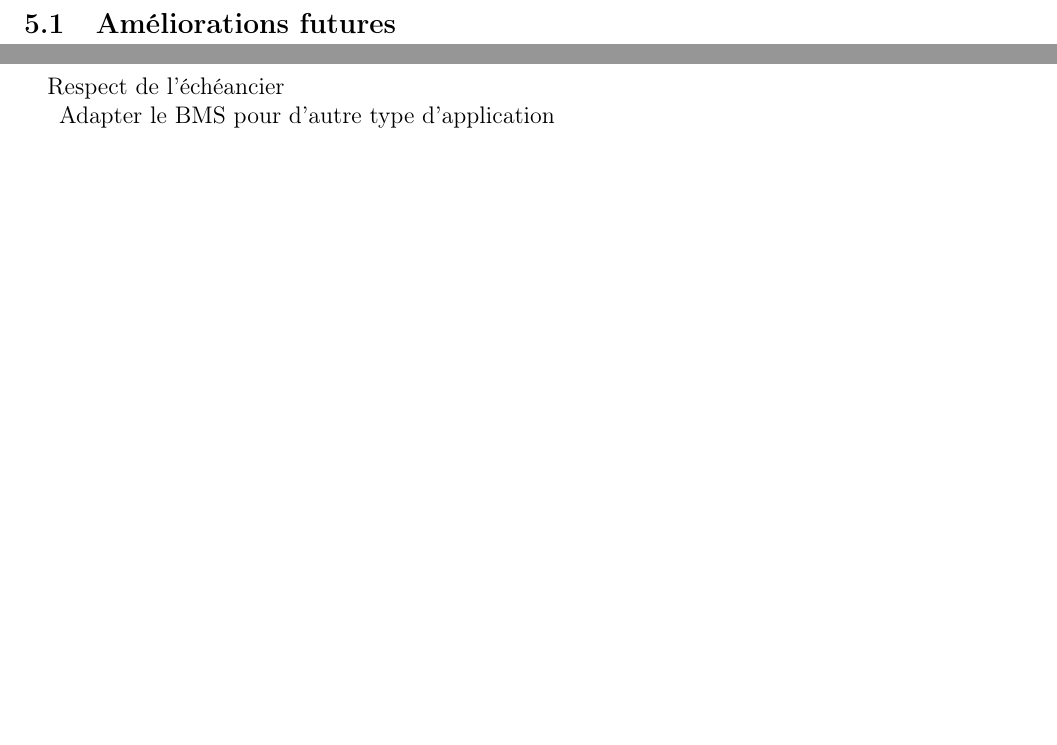
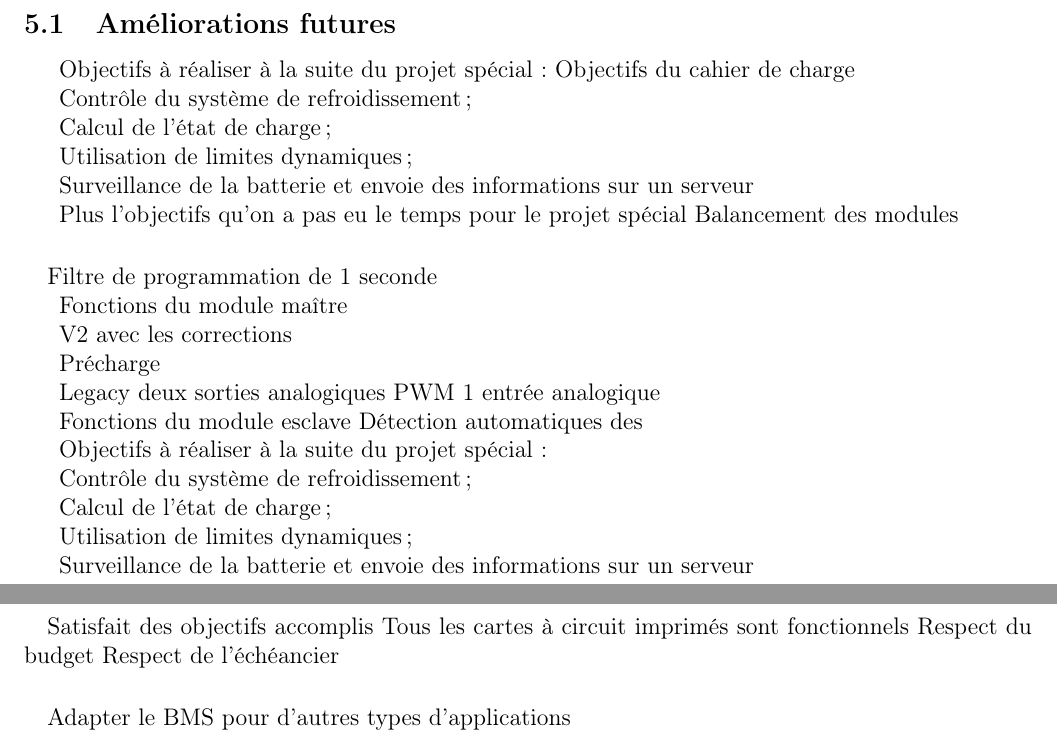
Before and after one commit to chrisdsa/BMS, a LaTeX document (DOC/Realisation/Main.tex, which reads DOC/Realisation/AmeliorationsFutures/AmeliorationsFutures.tex, DOC/Realisation/Conclusion/Conclusion.tex): two parts of pages 8 and 9 of 10, joined at a grey line, cut so that both start at the same text, the shorter picture padded with empty space. Compiled offline with pdfLaTeX.

Commit message:
Modify tex doc Ameliorations futures

```diff
--- a/DOC/Realisation/AmeliorationsFutures/AmeliorationsFutures.tex
+++ b/DOC/Realisation/AmeliorationsFutures/AmeliorationsFutures.tex
@@ -2,4 +2,46 @@
 
 	\subsection{Améliorations futures}
 
+
+	Objectifs à réaliser à la suite du projet spécial :
+	Objectifs du cahier de charge
+
+	Contrôle du système de refroidissement ;
+
+	Calcul de l’état de charge ;
+
+	Utilisation de limites dynamiques ;
+
+	Surveillance de la batterie et envoie des informations sur un serveur
+
+	Plus l'objectifs qu'on a pas eu le temps pour le projet spécial Balancement des modules
+
+
 		\paragraph{}
+
+		Filtre de programmation de 1 seconde
+
+		Fonctions du module maître
+
+			V2 avec les corrections
+
+			Précharge
+
+			Legacy
+				deux sorties analogiques
+				PWM
+				1 entrée analogique
+
+		Fonctions du module esclave
+			Détection automatiques des
+
+
+		Objectifs à réaliser à la suite du projet spécial :
+
+		Contrôle du système de refroidissement ;
+
+		Calcul de l’état de charge ;
+
+		Utilisation de limites dynamiques ;
+
+		Surveillance de la batterie et envoie des informations sur un serveur
--- a/DOC/Realisation/Conclusion/Conclusion.tex
+++ b/DOC/Realisation/Conclusion/Conclusion.tex
@@ -1,6 +1,10 @@
 \section{Conclusion}
 
 	\paragraph{}
+	Satisfait des objectifs accomplis
+	Tous les cartes à circuit imprimés sont fonctionnels
+	Respect du budget
 	Respect de l’échéancier
 
-	Adapter le BMS pour d'autre type d'application
+	\paragraph{}
+	Adapter le BMS pour d'autres types d'applications
```
Also changed, not shown: DOC/Realisation/EtapesDeRealisation/EtapesDeRealisation.tex (+40 -8 lines).
